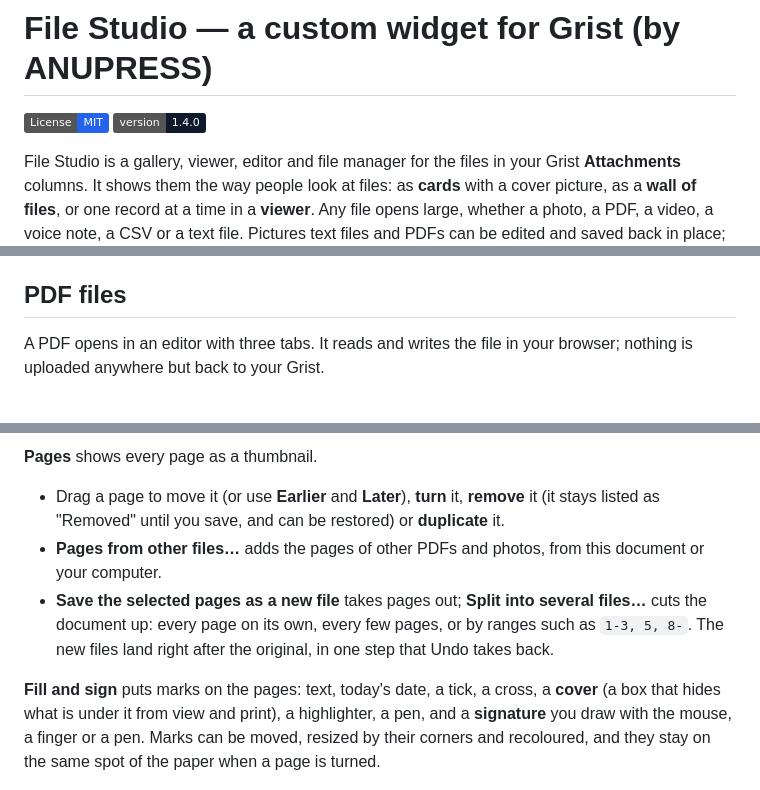
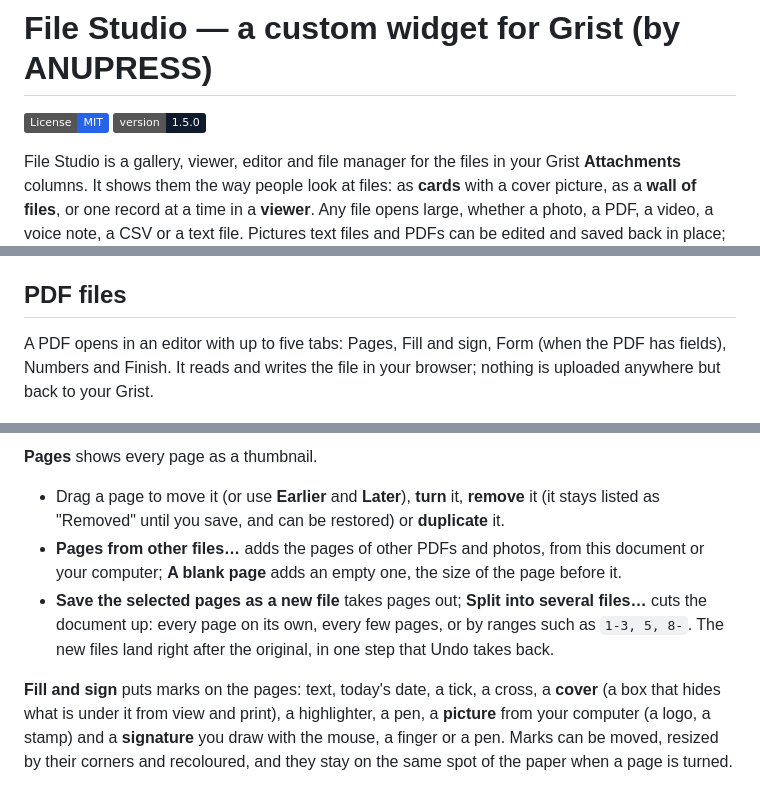
Before and after one commit to anupress/grist-file-studio, a Markdown page: README.md, 3 parts joined by grey strips. Drawn GitHub-style; badges without logos.

```diff
--- a/README.md
+++ b/README.md
@@ -1,7 +1,7 @@
 # File Studio — a custom widget for Grist (by ANUPRESS)
 
 [![License: MIT](https://img.shields.io/badge/License-MIT-2563EB.svg)](LICENSE)
-[![Version](https://img.shields.io/badge/version-1.4.0-0F1B2D.svg)](CHANGELOG.md)
+[![Version](https://img.shields.io/badge/version-1.5.0-0F1B2D.svg)](CHANGELOG.md)
 
 File Studio is a gallery, viewer, editor and file manager for the files in your Grist
 **Attachments** columns. It shows them the way people look at files:
@@ -131,8 +131,8 @@ wrapping of long lines.
 
 ## PDF files
 
-A PDF opens in an editor with three tabs. It reads and writes the file in your browser; nothing is uploaded
-anywhere but back to your Grist.
+A PDF opens in an editor with up to five tabs: Pages, Fill and sign, Form (when the PDF has fields), Numbers and Finish.
+It reads and writes the file in your browser; nothing is uploaded anywhere but back to your Grist.
 
 ![Three files merged into one PDF: the pages as thumbnails, the files in their order, the name of the new file](docs/images/pdf-merge.png)
 
@@ -140,14 +140,15 @@ anywhere but back to your Grist.
 
 - Drag a page to move it (or use **Earlier** and **Later**), **turn** it, **remove** it (it stays listed as
   "Removed" until you save, and can be restored) or **duplicate** it.
-- **Pages from other files…** adds the pages of other PDFs and photos, from this document or your computer.
+- **Pages from other files…** adds the pages of other PDFs and photos, from this document or your computer;
+  **A blank page** adds an empty one, the size of the page before it.
 - **Save the selected pages as a new file** takes pages out; **Split into several files…** cuts the document
   up: every page on its own, every few pages, or by ranges such as `1-3, 5, 8-`. The new files land right
   after the original, in one step that Undo takes back.
 
 **Fill and sign** puts marks on the pages: text, today's date, a tick, a cross, a **cover** (a box that hides
-what is under it from view and print), a highlighter, a pen, and a **signature** you draw with the mouse, a
-finger or a pen. Marks can be moved, resized by their corners and recoloured, and they stay on the same spot of
+what is under it from view and print), a highlighter, a pen, a **picture** from your computer (a logo, a stamp)
+and a **signature** you draw with the mouse, a finger or a pen. Marks can be moved, resized by their corners and recoloured, and they stay on the same spot of
 the paper when a page is turned.
 
 ![A page of an inspection report with ticks, a cross, a highlighted word, a note and a drawn signature](docs/images/pdf-sign.png)
```
Also changed, not shown: other parts of README.md (+24 -2 lines), CHANGELOG.md (+21 -0 lines), docs/images/pdf-form.png (added), 17 other files.
